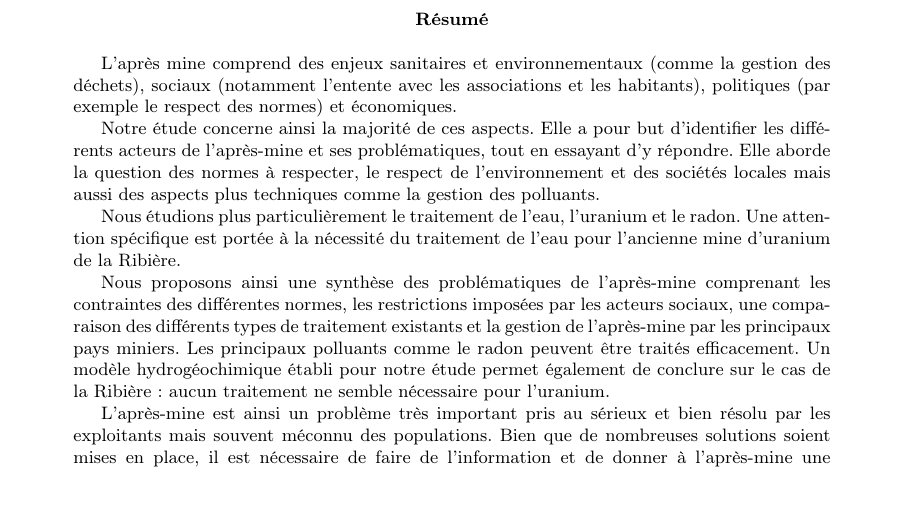
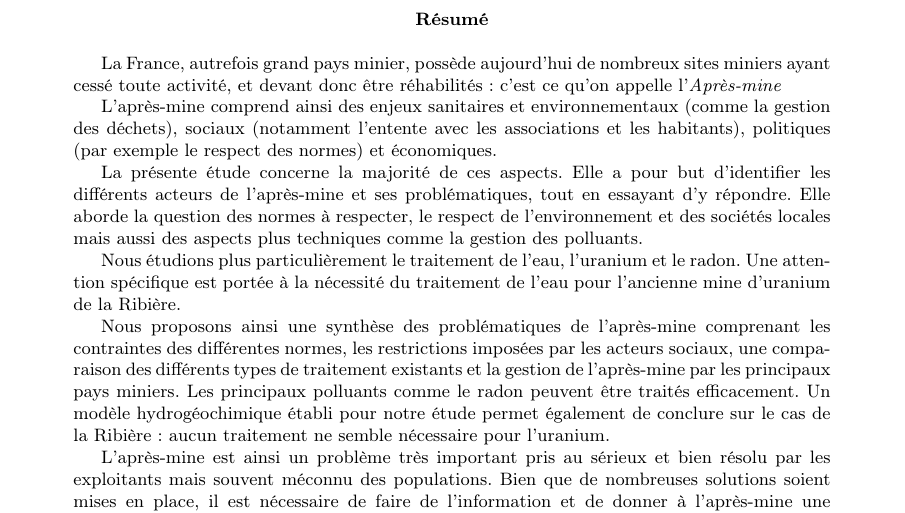
Before and after one commit to LouisJustinTALLOT/MIG-synthese, a LaTeX paper (main.tex): part of page 6 of 43, cut so that both start at the same text. Compiled offline with pdfLaTeX.

Commit message:
Résumé

```diff
--- a/main.tex
+++ b/main.tex
@@ -235,9 +235,11 @@ ainsi que leurs encadrants :
 
 \begin{abstract}
 % A revoir
-L’après mine comprend des enjeux sanitaires et environnementaux (comme la gestion des déchets), sociaux (notamment l'entente avec les associations et les habitants), politiques (par exemple le respect des normes) et économiques.
+La France, autrefois grand pays minier, possède aujourd’hui de nombreux sites miniers ayant cessé toute activité, et devant donc être réhabilités : c'est ce qu'on appelle l'\emph{Après-mine}
 
-Notre étude concerne ainsi la majorité de ces aspects. Elle a pour but d'identifier les différents acteurs de l'après-mine et ses problématiques, tout en essayant d’y répondre. Elle aborde la question des normes à respecter, le respect de l’environnement et des sociétés locales mais aussi des aspects plus techniques comme la gestion des polluants.
+L’après-mine comprend ainsi des enjeux sanitaires et environnementaux (comme la gestion des déchets), sociaux (notamment l'entente avec les associations et les habitants), politiques (par exemple le respect des normes) et économiques.
+
+La présente étude concerne la majorité de ces aspects. Elle a pour but d'identifier les différents acteurs de l'après-mine et ses problématiques, tout en essayant d’y répondre. Elle aborde la question des normes à respecter, le respect de l’environnement et des sociétés locales mais aussi des aspects plus techniques comme la gestion des polluants.
 
 Nous étudions plus particulièrement le traitement de l’eau, l’uranium et le radon. Une attention spécifique est portée à la nécessité du traitement de l’eau pour l’ancienne mine d’uranium de la Ribière.
 
```
